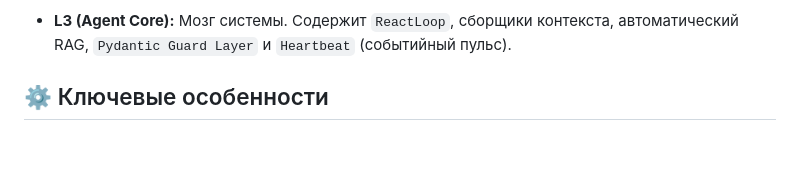
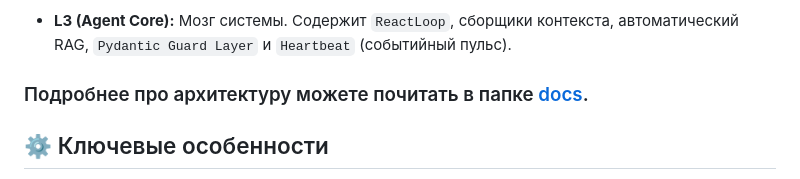
Before and after one commit to th0r3nt/JAWL, a Markdown page: README.md, the part around the change. GitHub-like rendering; blank space fills up the shorter version.

Commit message:
docs: add architecture and memory architecture documentation

```diff
--- a/README.md
+++ b/README.md
@@ -59,6 +59,8 @@
   * *Meta:* Интерфейс для изменения конфигурации агента в рантайме.
 
 * **L3 (Agent Core):** Мозг системы. Содержит `ReactLoop`, сборщики контекста, автоматический RAG, `Pydantic Guard Layer` и `Heartbeat` (событийный пульс).
+
+### Подробнее про архитектуру можете почитать в папке [docs](docs/architecture.md).
 
 
 ## ⚙️ Ключевые особенности
```
